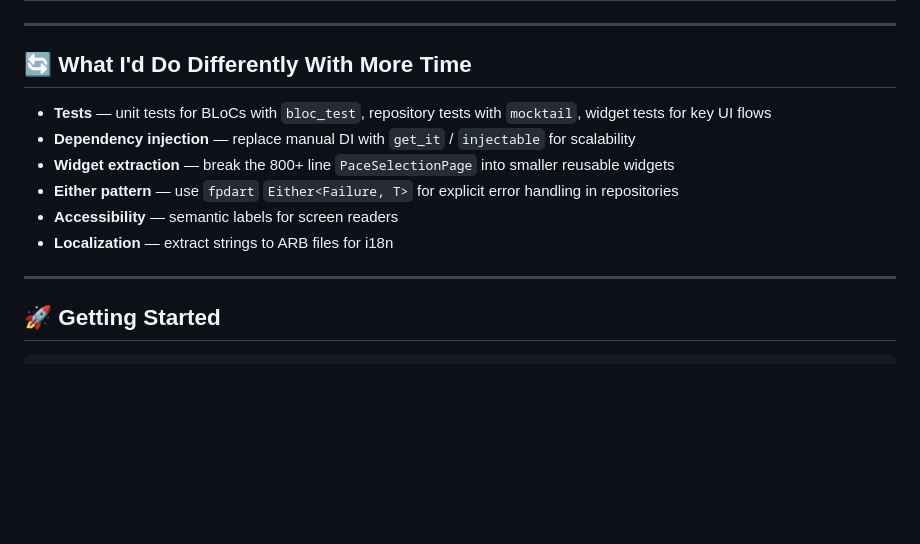
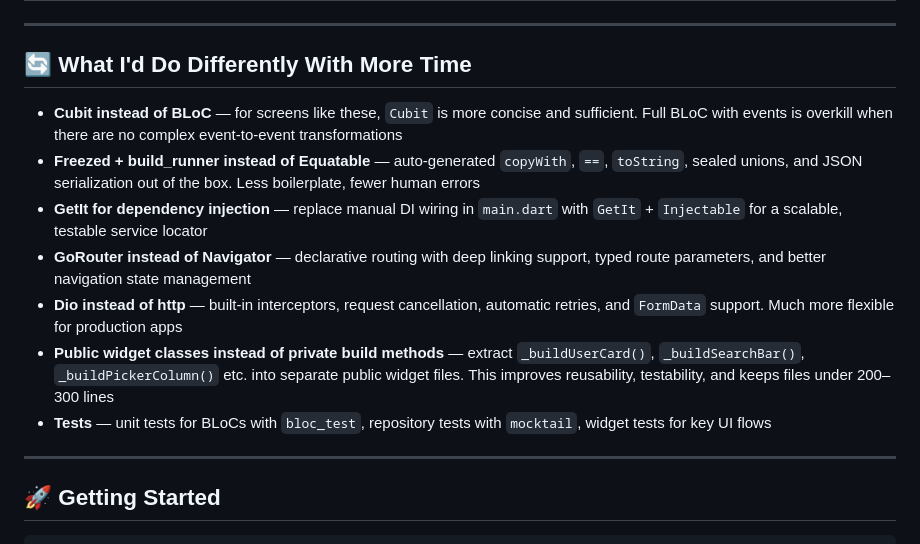
Before and after one commit to yatsiv54/swim-succes-testapp, a Markdown page: README.md, the part around the change. Drawn GitHub-style; blank space fills up the shorter version.

Commit message:
docs: update improvements section with Cubit, Freezed, GetIt, GoRouter, Dio

```diff
--- a/README.md
+++ b/README.md
@@ -124,12 +124,13 @@ lib/
 
 ## 🔄 What I'd Do Differently With More Time
 
+- **Cubit instead of BLoC** — for screens like these, `Cubit` is more concise and sufficient. Full BLoC with events is overkill when there are no complex event-to-event transformations
+- **Freezed + build_runner instead of Equatable** — auto-generated `copyWith`, `==`, `toString`, sealed unions, and JSON serialization out of the box. Less boilerplate, fewer human errors
+- **GetIt for dependency injection** — replace manual DI wiring in `main.dart` with `GetIt` + `Injectable` for a scalable, testable service locator
+- **GoRouter instead of Navigator** — declarative routing with deep linking support, typed route parameters, and better navigation state management
+- **Dio instead of http** — built-in interceptors, request cancellation, automatic retries, and `FormData` support. Much more flexible for production apps
+- **Public widget classes instead of private build methods** — extract `_buildUserCard()`, `_buildSearchBar()`, `_buildPickerColumn()` etc. into separate public widget files. This improves reusability, testability, and keeps files under 200–300 lines
 - **Tests** — unit tests for BLoCs with `bloc_test`, repository tests with `mocktail`, widget tests for key UI flows
-- **Dependency injection** — replace manual DI with `get_it` / `injectable` for scalability
-- **Widget extraction** — break the 800+ line `PaceSelectionPage` into smaller reusable widgets
-- **Either pattern** — use `fpdart` `Either<Failure, T>` for explicit error handling in repositories
-- **Accessibility** — semantic labels for screen readers
-- **Localization** — extract strings to ARB files for i18n
 
 ---
 
```
